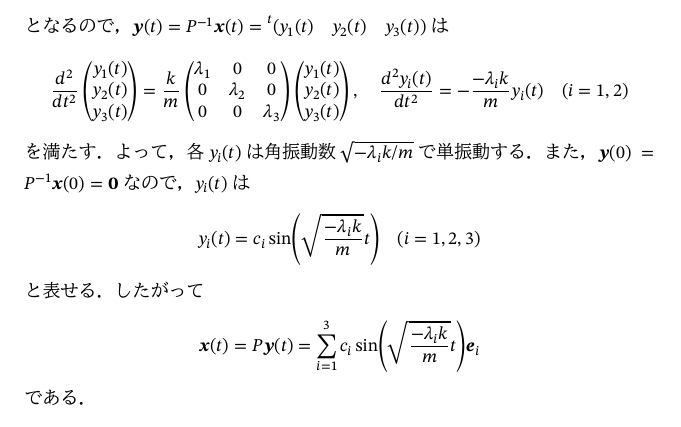
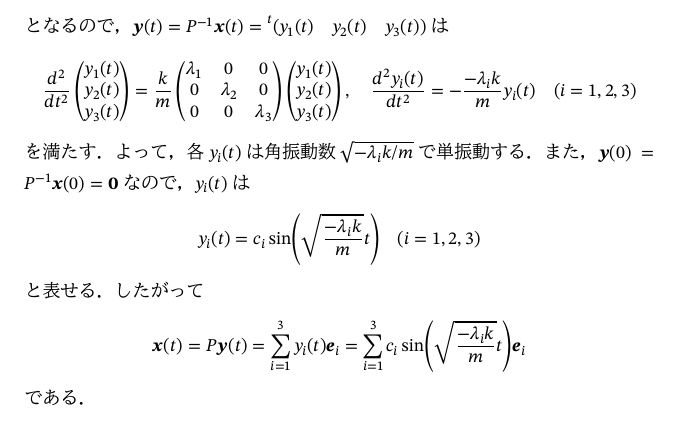
Before and after one commit to calamari-dev/oscillation, a LaTeX document (oscillation.tex): part of page 7 of 7, cut so that both start at the same text. The pictures show the PDF file oscillation.pdf that the author committed with the source.

Commit message:
内容の軽微な修正

```diff
--- a/oscillation.tex
+++ b/oscillation.tex
@@ -366,7 +366,7 @@ P，Q，Rの運動方程式は
 \[
   \diff*[2]{\begin{pmatrix}y_1(t) \\ y_2(t) \\ y_3(t)\end{pmatrix}}{t}
   = \frac{k}{m}\begin{pmatrix}\lambda_1 & 0 & 0 \\ 0 & \lambda_2 & 0 \\ 0 & 0 & \lambda_3\end{pmatrix}\begin{pmatrix}y_1(t) \\ y_2(t) \\ y_3(t)\end{pmatrix},
-  \quad\diff[2]{y_i(t)}{t} = -\frac{-\lambda_ik}{m}y_i(t)\quad(i=1,2)
+  \quad\diff[2]{y_i(t)}{t} = -\frac{-\lambda_ik}{m}y_i(t)\quad(i=1,2,3)
 \]
 を満たす．よって，各\(y_i(t)\)は角振動数\(\sqrt{-\lambda_ik/m}\)で単振動する．
 また，\(\vect{y}(0)=\mat{P}^{-1}\vect{x}(0)=\zvect\)なので，\(y_i(t)\)は
@@ -375,7 +375,9 @@ P，Q，Rの運動方程式は
 \]
 と表せる．したがって
 \[
-  \vect{x}(t) = \mat{P}\vect{y}(t) = \sum_{i=1}^3c_i\sin\pqty*{\sqrt{\frac{-\lambda_ik}{m}}t}\vect{e}_i
+  \vect{x}(t) = \mat{P}\vect{y}(t)
+  = \sum_{i=1}^3y_i(t)\vect{e}_i
+  = \sum_{i=1}^3c_i\sin\pqty*{\sqrt{\frac{-\lambda_ik}{m}}t}\vect{e}_i
 \]
 である．
 
```
Also changed, not shown: oscillation.pdf.
